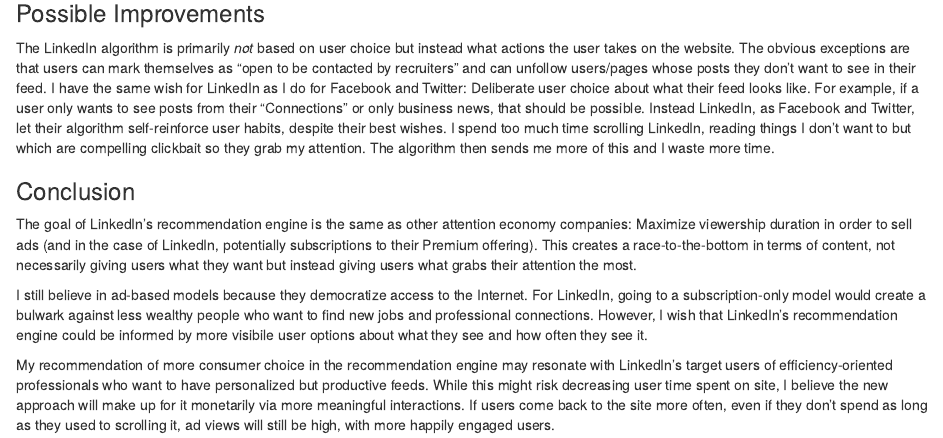
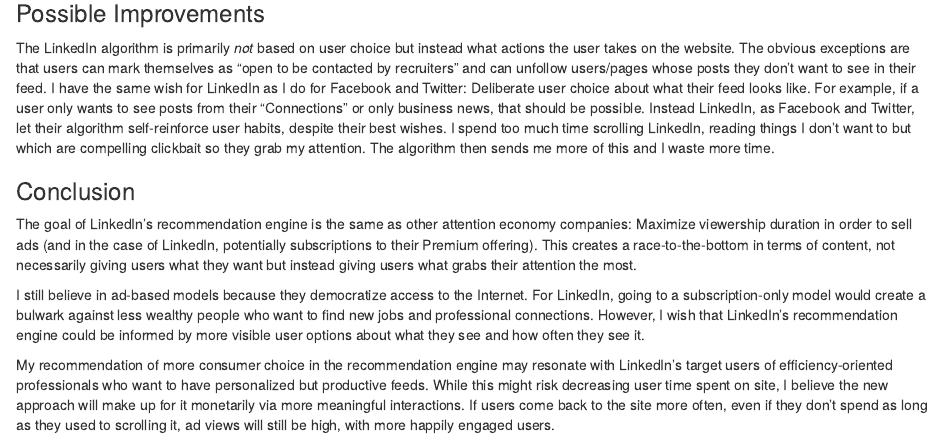
Before and after one commit to rossboehme/DATA607, an R Markdown document (Data607-rossboehme-discussion11.Rmd): the page in a window 1100 px wide, from 970 px down. Rendered offline with R 4.5, knitr and Pandoc, with nearby package versions.

Commit message:
Update Data607-rossboehme-discussion11.Rmd

```diff
--- a/Data607-rossboehme-discussion11.Rmd
+++ b/Data607-rossboehme-discussion11.Rmd
@@ -43,6 +43,6 @@
 ### Conclusion
 The goal of LinkedIn's recommendation engine is the same as other attention economy companies: Maximize viewership duration in order to sell ads (and in the case of LinkedIn, potentially subscriptions to their Premium offering). This creates a race-to-the-bottom in terms of content, not necessarily giving users what they want but instead giving users what grabs their attention the most.
 
-I still believe in ad-based models because they democratize access to the Internet. For LinkedIn, going to a subscription-only model would create a bulwark against less wealthy people who want to find new jobs and professional connections. However, I wish that LinkedIn's recommendation engine could be informed by more visibile user options about what they see and how often they see it.
+I still believe in ad-based models because they democratize access to the Internet. For LinkedIn, going to a subscription-only model would create a bulwark against less wealthy people who want to find new jobs and professional connections. However, I wish that LinkedIn's recommendation engine could be informed by more visible user options about what they see and how often they see it.
 
 My recommendation of more consumer choice in the recommendation engine may resonate with LinkedIn's target users of efficiency-oriented professionals who want to have personalized but productive feeds. While this might risk decreasing user time spent on site, I believe the new approach will make up for it monetarily via more meaningful interactions. If users come back to the site more often, even if they don't spend as long as they used to scrolling it, ad views will still be high, with more happily engaged users.
```
